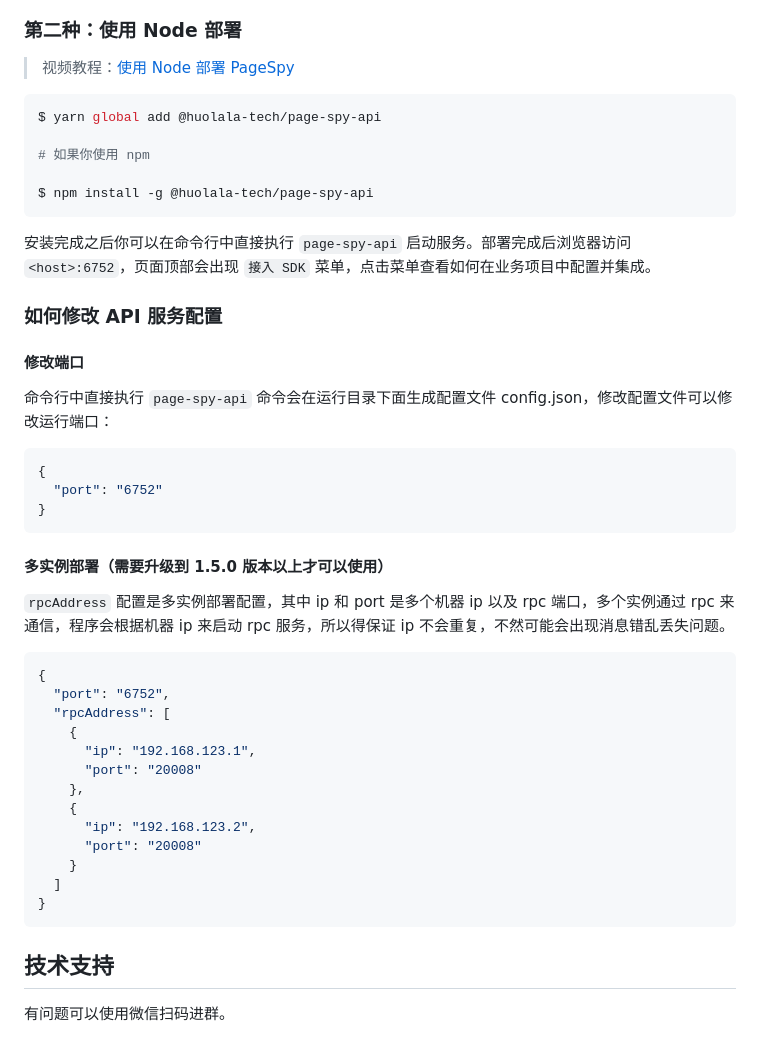
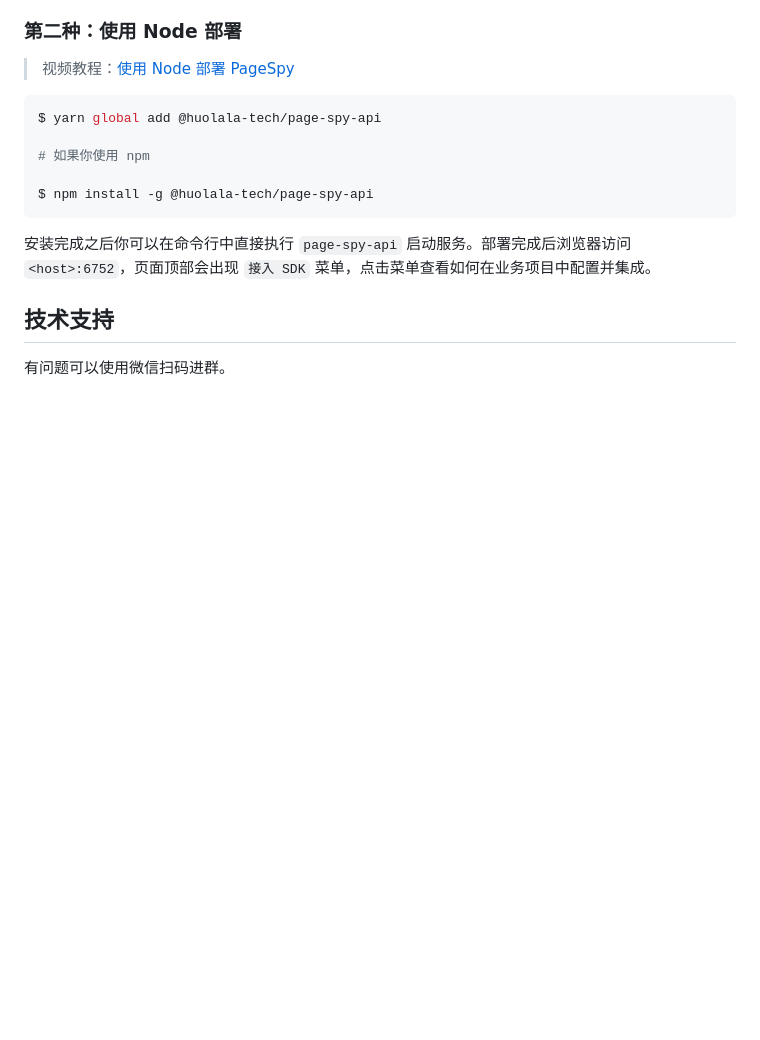
Before and after one commit to HuolalaTech/page-spy-web, a Markdown page: README.md, the part around one of its changes. GitHub-like rendering; blank space fills up the shorter version.

Commit message:
doc: update README

````diff
--- a/README.md
+++ b/README.md
@@ -56,38 +84,6 @@ $ npm install -g @huolala-tech/page-spy-api
 
 安装完成之后你可以在命令行中直接执行 `page-spy-api` 启动服务。部署完成后浏览器访问 `<host>:6752`，页面顶部会出现 `接入 SDK` 菜单，点击菜单查看如何在业务项目中配置并集成。
 
-### 如何修改 API 服务配置
-
-#### 修改端口
-
-命令行中直接执行 `page-spy-api` 命令会在运行目录下面生成配置文件 config.json，修改配置文件可以修改运行端口：
-
-```json
-{
-  "port": "6752"
-}
-```
-
-#### 多实例部署（需要升级到 1.5.0 版本以上才可以使用）
-
-`rpcAddress` 配置是多实例部署配置，其中 ip 和 port 是多个机器 ip 以及 rpc 端口，多个实例通过 rpc 来通信，程序会根据机器 ip 来启动 rpc 服务，所以得保证 ip 不会重复，不然可能会出现消息错乱丢失问题。
-
-```json
-{
-  "port": "6752",
-  "rpcAddress": [
-    {
-      "ip": "192.168.123.1",
-      "port": "20008"
-    },
-    {
-      "ip": "192.168.123.2",
-      "port": "20008"
-    }
-  ]
-}
-```
-
 ## 技术支持
 
 有问题可以使用微信扫码进群。
````
Also changed, not shown: other parts of README.md (+34 -6 lines), README_EN.md (+34 -38 lines), .github/assets/dashboard-en.png (added), .github/assets/dashboard.png (added).
